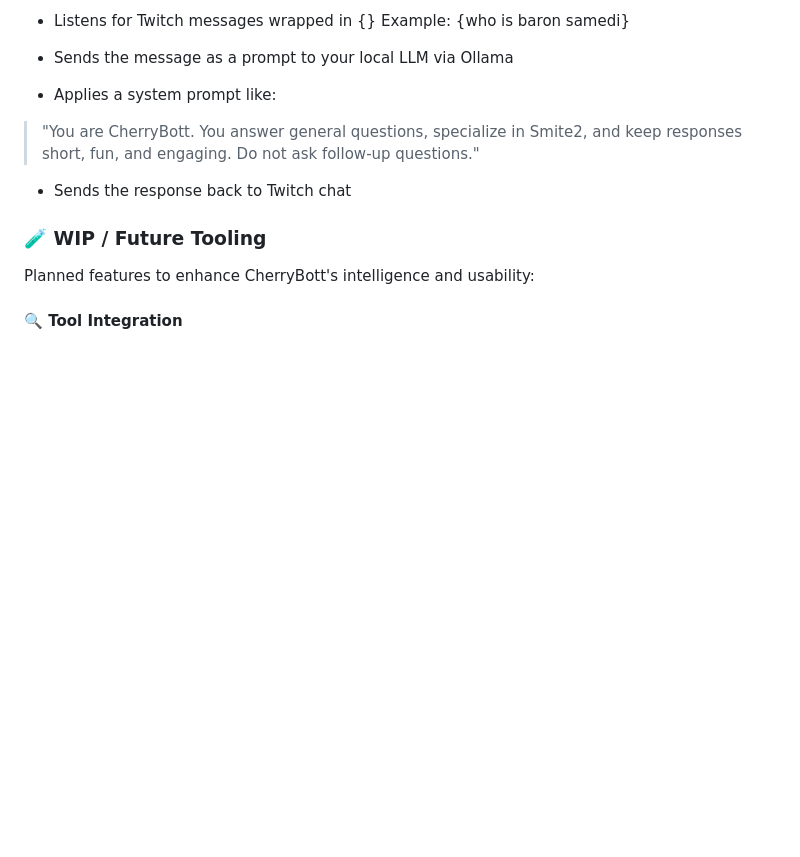
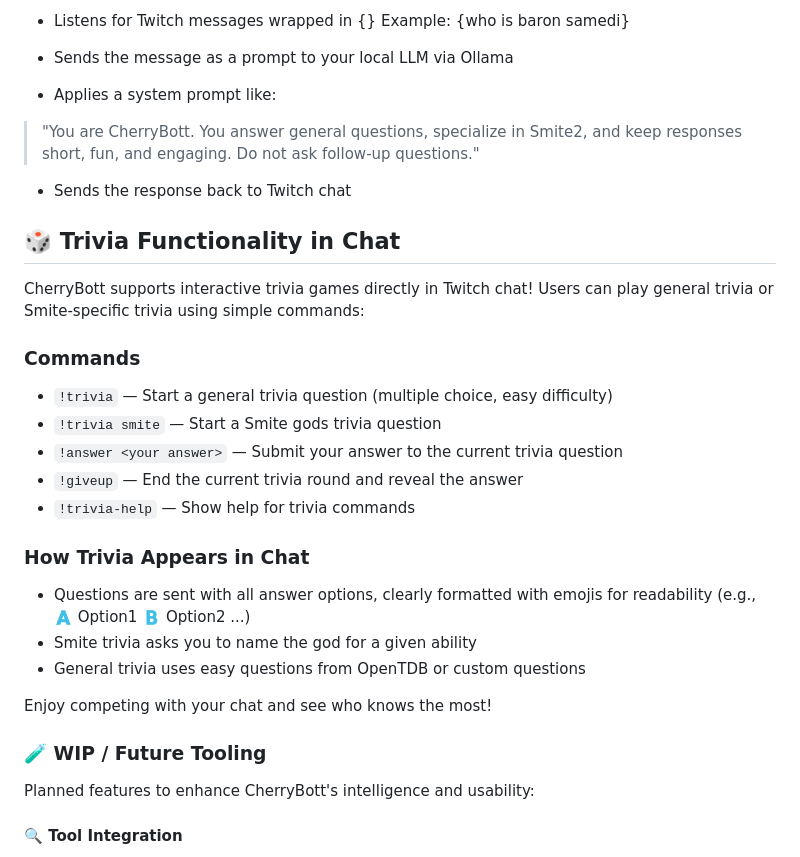
Before and after one commit to mohaned-dewedar/my-twitch-bot, a Markdown page: ReadMe.MD, the part around the change. GitHub-like rendering; blank space fills up the shorter version.

```diff
--- a/ReadMe.MD
+++ b/ReadMe.MD
@@ -97,6 +97,24 @@ Example: {who is baron samedi}
 
 * Sends the response back to Twitch chat
 
+## 🎲 Trivia Functionality in Chat
+
+CherryBott supports interactive trivia games directly in Twitch chat! Users can play general trivia or Smite-specific trivia using simple commands:
+
+### Commands
+- `!trivia` — Start a general trivia question (multiple choice, easy difficulty)
+- `!trivia smite` — Start a Smite gods trivia question
+- `!answer <your answer>` — Submit your answer to the current trivia question
+- `!giveup` — End the current trivia round and reveal the answer
+- `!trivia-help` — Show help for trivia commands
+
+### How Trivia Appears in Chat
+- Questions are sent with all answer options, clearly formatted with emojis for readability (e.g., 🇦 Option1 🇧 Option2 ...)
+- Smite trivia asks you to name the god for a given ability
+- General trivia uses easy questions from OpenTDB or custom questions
+
+Enjoy competing with your chat and see who knows the most!
+
 ### 🧪 WIP / Future Tooling
 
 Planned features to enhance CherryBott's intelligence and usability:
```
